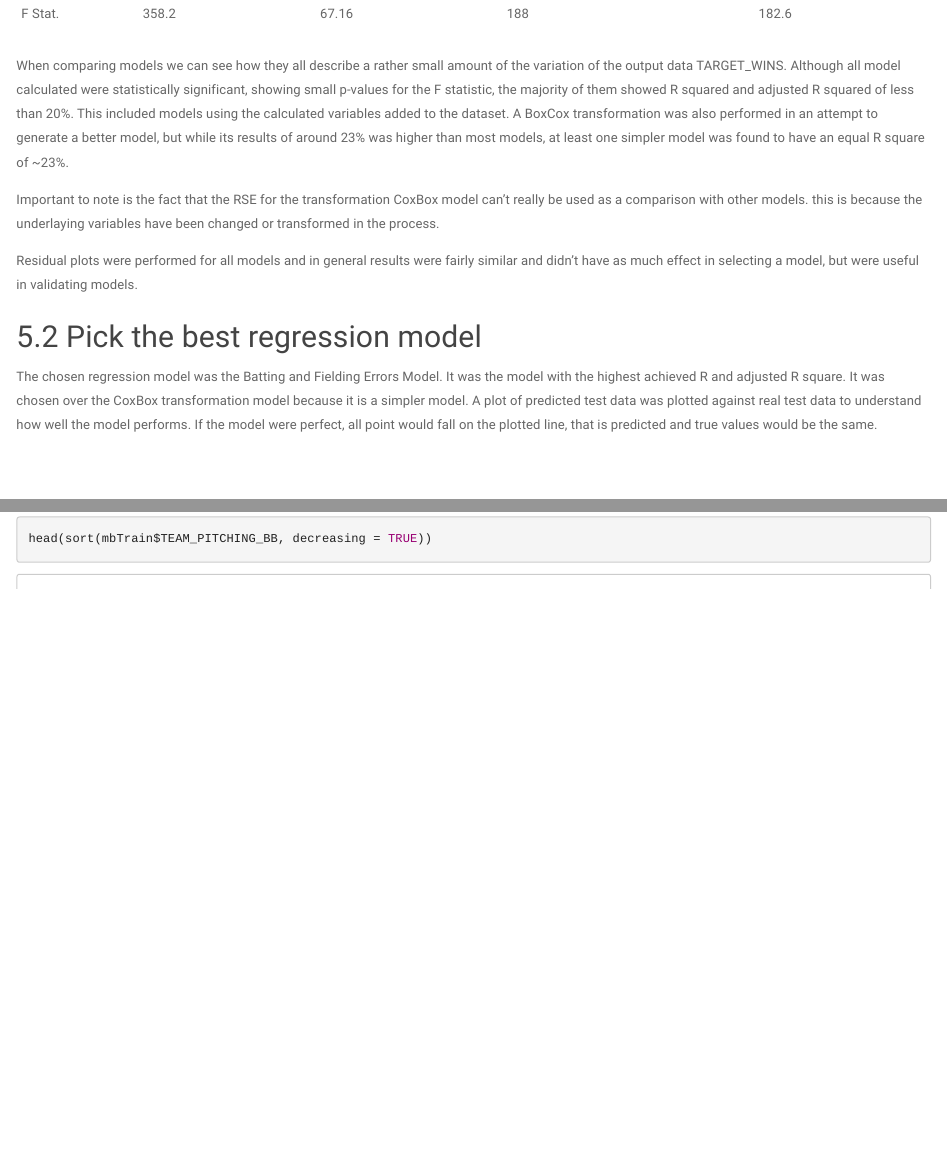
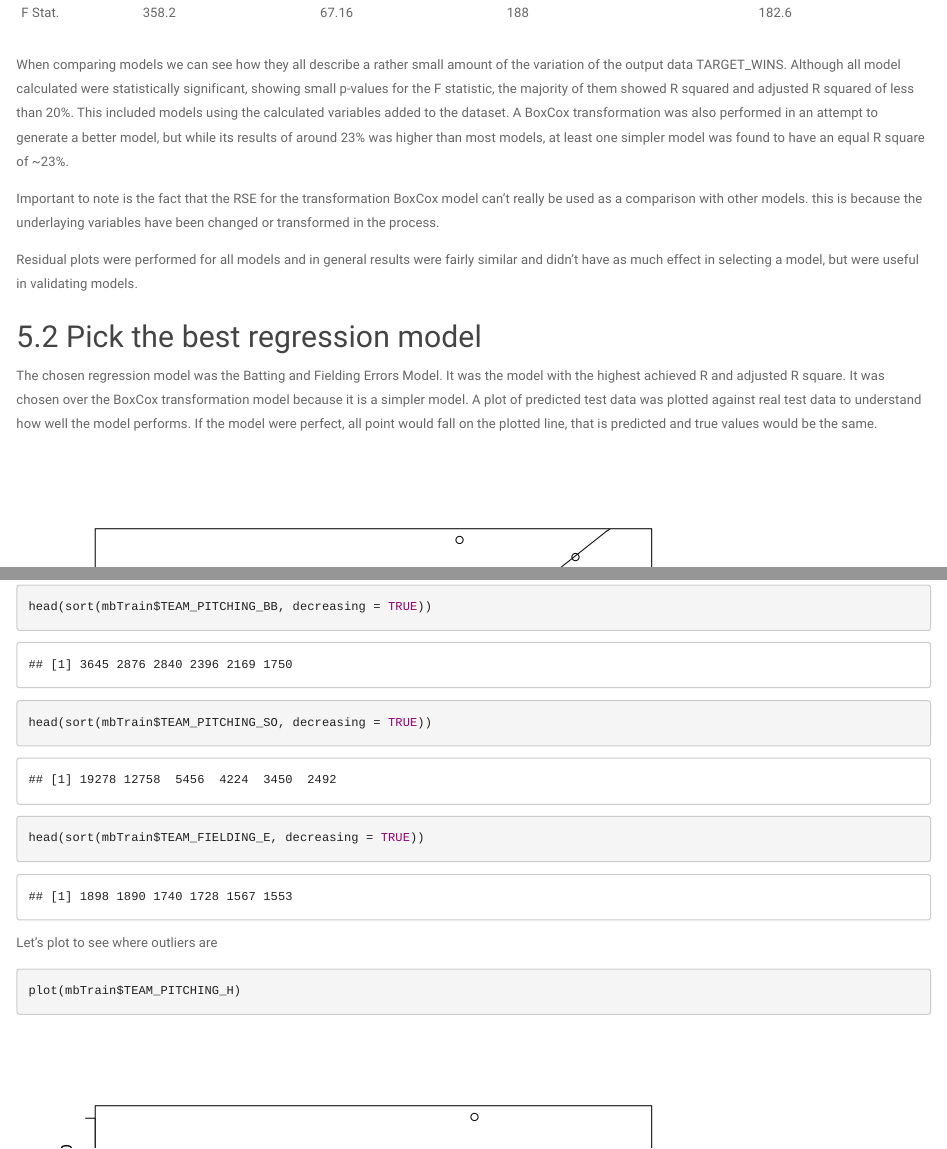
Before and after one commit to tmuse987/cuny621-hw1, an R Markdown document (HW1_CriticalThinkingGroup1.Rmd): the page in a window 1100 px wide, from 15240 px down before the commit and from 14280 px down after it, so that both start at the same text, and a second part further down, joined at a grey line. Rendered offline with R 4.5, knitr and Pandoc, with nearby package versions; some code elsewhere in the file could not run offline.

Commit message:
final edits?

````diff
--- a/HW1_CriticalThinkingGroup1.Rmd
+++ b/HW1_CriticalThinkingGroup1.Rmd
@@ -84,8 +84,8 @@ kable(mbd1, "html", escape = F) %>%
   kable_styling(bootstrap_options = c("striped", "hover", "condensed"), full_width = T) %>%
   column_spec(1, bold = T) %>%
   scroll_box(width = "100%", height = "500px")
-```
-```{r}
+
+
 #install.packages('lemon')
 library(lemon)
 knit_print.data.frame <- lemon_print
@@ -554,13 +554,13 @@ summary(hitsNoHR_bb_e_mod)
 
 When comparing models we can see how they all describe a rather small amount of the variation of the output data TARGET_WINS. Although all model calculated were statistically significant, showing small p-values for the F statistic, the majority of them showed R squared and adjusted R squared of less than 20%. This included models using the calculated variables added to the dataset. A BoxCox transformation was also performed in an attempt to generate a better model, but while its results of around 23% was higher than most models, at least one simpler model was found to have an equal R square of ~23%.
 
-Important to note is the fact that the RSE for the transformation CoxBox model can't really be used as a comparison with other models. this is because the underlaying variables have been changed or transformed in the process.
+Important to note is the fact that the RSE for the transformation BoxCox model can't really be used as a comparison with other models. this is because the underlaying variables have been changed or transformed in the process.
 
 Residual plots were performed for all models and in general results were fairly similar and didn't have as much effect in selecting a model, but were useful in validating models.
 
 ## Pick the best regression model
 
-The chosen regression model was the Batting and Fielding Errors Model. It was the model with the highest achieved R and adjusted R square. It was chosen over the CoxBox transformation model because it is a simpler model. A plot of predicted test data was plotted against real test data to understand how well the model performs. If the model were perfect, all point would fall on the plotted line, that is predicted and true values would be the same.
+The chosen regression model was the Batting and Fielding Errors Model. It was the model with the highest achieved R and adjusted R square. It was chosen over the BoxCox transformation model because it is a simpler model. A plot of predicted test data was plotted against real test data to understand how well the model performs. If the model were perfect, all point would fall on the plotted line, that is predicted and true values would be the same.
 
 ```{r echo = FALSE, message=FALSE}
 p<-predict(hits_bb_e_mod,test)
````
Also changed, not shown: HW1_CriticalThinkingGroup1.html, 1 other file.
